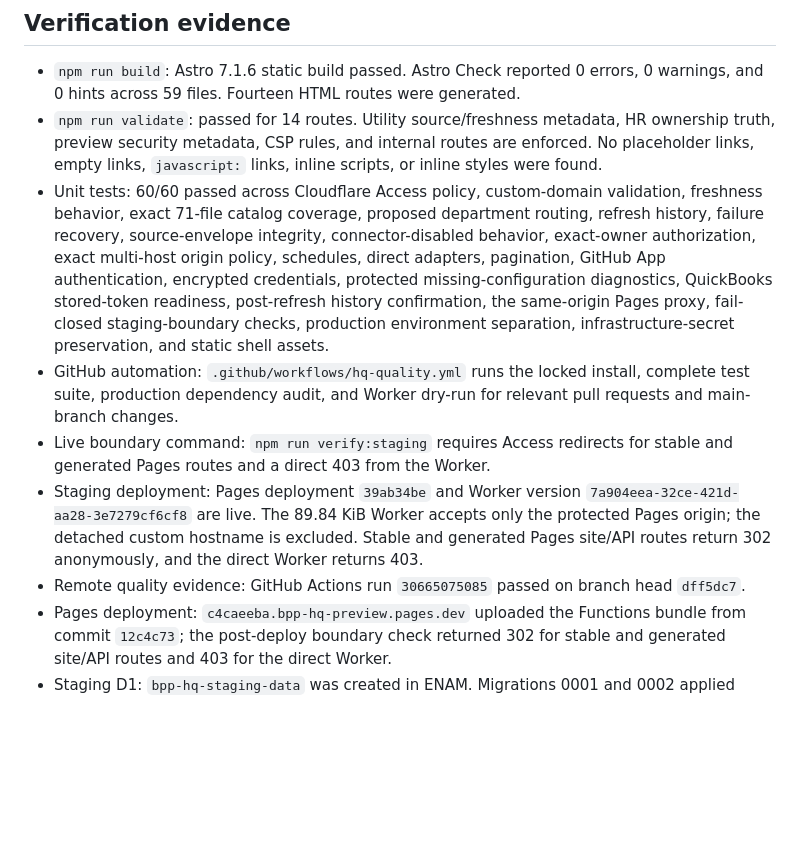
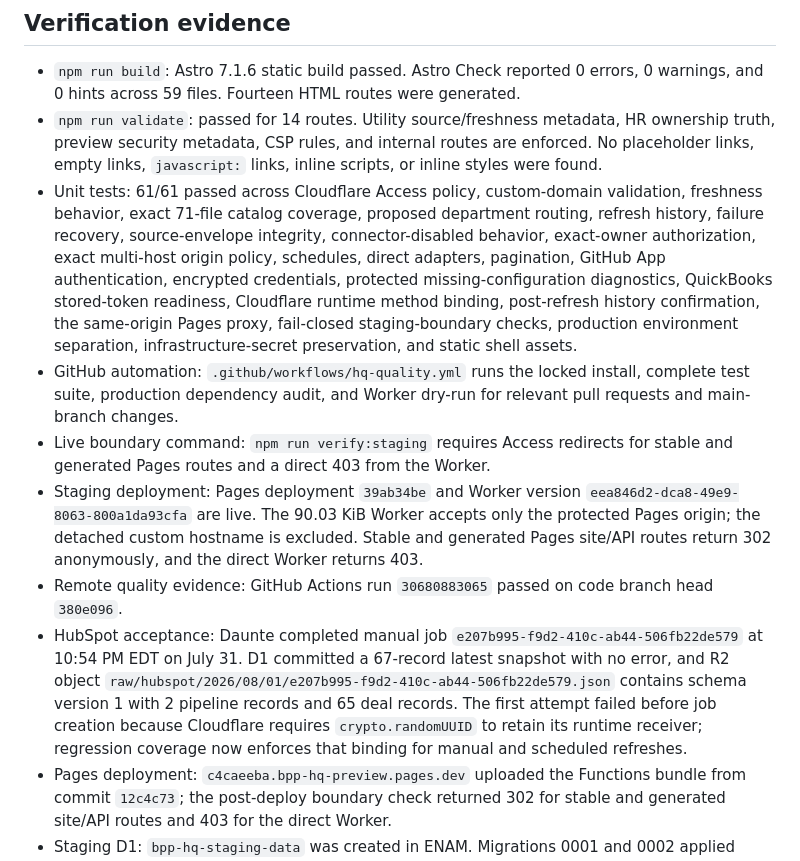
Before and after one commit to BuildwithBPP/bpp-tools, a Markdown page: hq/docs/implementation-report.md, the part around the change. Drawn GitHub-style; blank space fills up the shorter version.

Commit message:
docs(hq): record HubSpot connector acceptance

```diff
--- a/hq/docs/implementation-report.md
+++ b/hq/docs/implementation-report.md
@@ -125,11 +125,12 @@ The Astro build fails when required fields are missing, AI Jumpstart terms drift
 
 - `npm run build`: Astro 7.1.6 static build passed. Astro Check reported 0 errors, 0 warnings, and 0 hints across 59 files. Fourteen HTML routes were generated.
 - `npm run validate`: passed for 14 routes. Utility source/freshness metadata, HR ownership truth, preview security metadata, CSP rules, and internal routes are enforced. No placeholder links, empty links, `javascript:` links, inline scripts, or inline styles were found.
-- Unit tests: 60/60 passed across Cloudflare Access policy, custom-domain validation, freshness behavior, exact 71-file catalog coverage, proposed department routing, refresh history, failure recovery, source-envelope integrity, connector-disabled behavior, exact-owner authorization, exact multi-host origin policy, schedules, direct adapters, pagination, GitHub App authentication, encrypted credentials, protected missing-configuration diagnostics, QuickBooks stored-token readiness, post-refresh history confirmation, the same-origin Pages proxy, fail-closed staging-boundary checks, production environment separation, infrastructure-secret preservation, and static shell assets.
+- Unit tests: 61/61 passed across Cloudflare Access policy, custom-domain validation, freshness behavior, exact 71-file catalog coverage, proposed department routing, refresh history, failure recovery, source-envelope integrity, connector-disabled behavior, exact-owner authorization, exact multi-host origin policy, schedules, direct adapters, pagination, GitHub App authentication, encrypted credentials, protected missing-configuration diagnostics, QuickBooks stored-token readiness, Cloudflare runtime method binding, post-refresh history confirmation, the same-origin Pages proxy, fail-closed staging-boundary checks, production environment separation, infrastructure-secret preservation, and static shell assets.
 - GitHub automation: `.github/workflows/hq-quality.yml` runs the locked install, complete test suite, production dependency audit, and Worker dry-run for relevant pull requests and main-branch changes.
 - Live boundary command: `npm run verify:staging` requires Access redirects for stable and generated Pages routes and a direct 403 from the Worker.
-- Staging deployment: Pages deployment `39ab34be` and Worker version `7a904eea-32ce-421d-aa28-3e7279cf6cf8` are live. The 89.84 KiB Worker accepts only the protected Pages origin; the detached custom hostname is excluded. Stable and generated Pages site/API routes return 302 anonymously, and the direct Worker returns 403.
-- Remote quality evidence: GitHub Actions run `30665075085` passed on branch head `dff5dc7`.
+- Staging deployment: Pages deployment `39ab34be` and Worker version `eea846d2-dca8-49e9-8063-800a1da93cfa` are live. The 90.03 KiB Worker accepts only the protected Pages origin; the detached custom hostname is excluded. Stable and generated Pages site/API routes return 302 anonymously, and the direct Worker returns 403.
+- Remote quality evidence: GitHub Actions run `30680883065` passed on code branch head `380e096`.
+- HubSpot acceptance: Daunte completed manual job `e207b995-f9d2-410c-ab44-506fb22de579` at 10:54 PM EDT on July 31. D1 committed a 67-record latest snapshot with no error, and R2 object `raw/hubspot/2026/08/01/e207b995-f9d2-410c-ab44-506fb22de579.json` contains schema version 1 with 2 pipeline records and 65 deal records. The first attempt failed before job creation because Cloudflare requires `crypto.randomUUID` to retain its runtime receiver; regression coverage now enforces that binding for manual and scheduled refreshes.
 - Pages deployment: `c4caeeba.bpp-hq-preview.pages.dev` uploaded the Functions bundle from commit `12c4c73`; the post-deploy boundary check returned 302 for stable and generated site/API routes and 403 for the direct Worker.
 - Staging D1: `bpp-hq-staging-data` was created in ENAM. Migrations 0001 and 0002 applied successfully and the remote schema contains `refresh_jobs`, `snapshots`, `source_status`, and `connector_credentials`.
 - Responsive check: the Technical Landscape has no page-level horizontal overflow at 1440 or 390 pixels. The mobile shell and wide repository tables remain usable.
```
